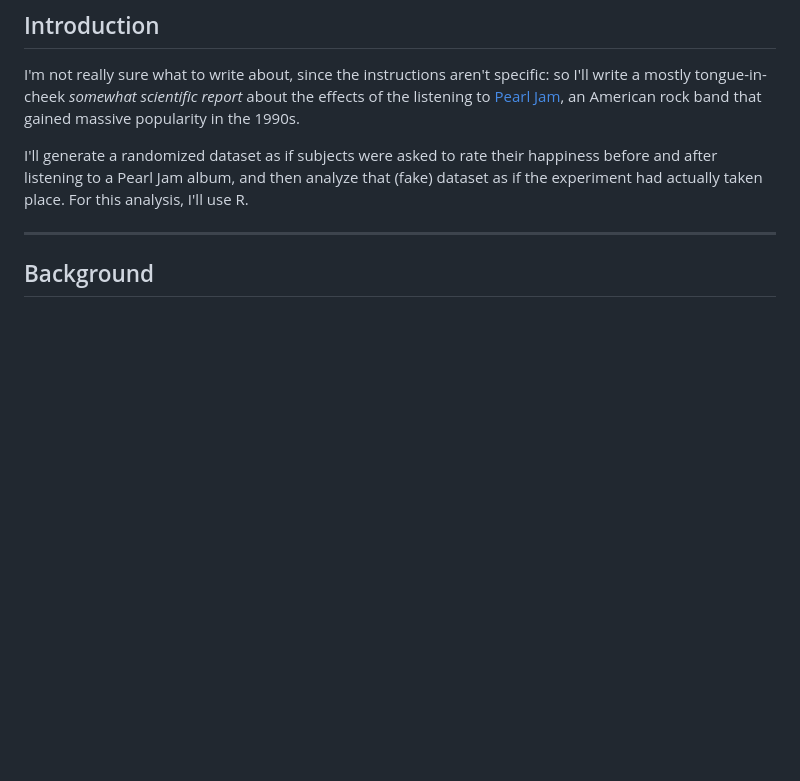
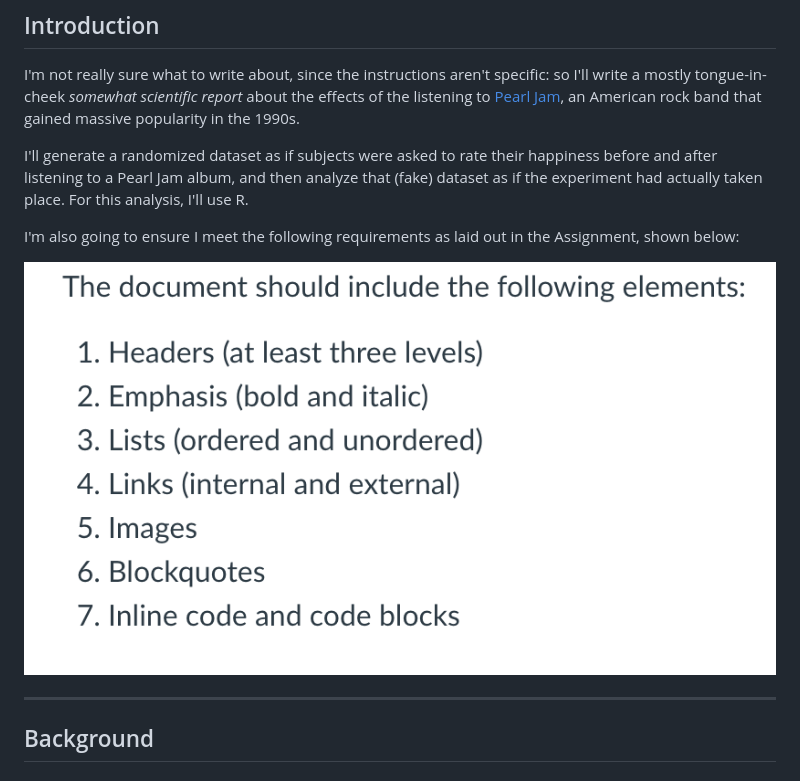
Before and after one commit to pauljack003/OUMSAS, a Markdown page: DSP5673/Assignment5a.md, the part around the change. Rendered like a GitHub page; blank space fills up the shorter version.

Commit message:
Update Assignment5a.md
Adding in a review of requirements to explicitly note these are the requirements I'm focused on for this assignment.

```diff
--- a/DSP5673/Assignment5a.md
+++ b/DSP5673/Assignment5a.md
@@ -14,6 +14,10 @@
 I'm not really sure what to write about, since the instructions aren't specific: so I'll write a mostly tongue-in-cheek _somewhat scientific report_ about the effects of the listening to [Pearl Jam](https://pearljam.com/), an American rock band that gained massive popularity in the 1990s.
 
 I'll generate a randomized dataset as if subjects were asked to rate their happiness before and after listening to a Pearl Jam album, and then analyze that (fake) dataset as if the experiment had actually taken place. For this analysis, I'll use R.
+
+I'm also going to ensure I meet the following requirements as laid out in the Assignment, shown below:
+
+![requirements](https://raw.githubusercontent.com/pauljack003/OUMSAS/cdaaab6083b3c007a827e47ead41f45730f89b01/DSP5673/images/Requirements.png)
 
 ---
 
```
